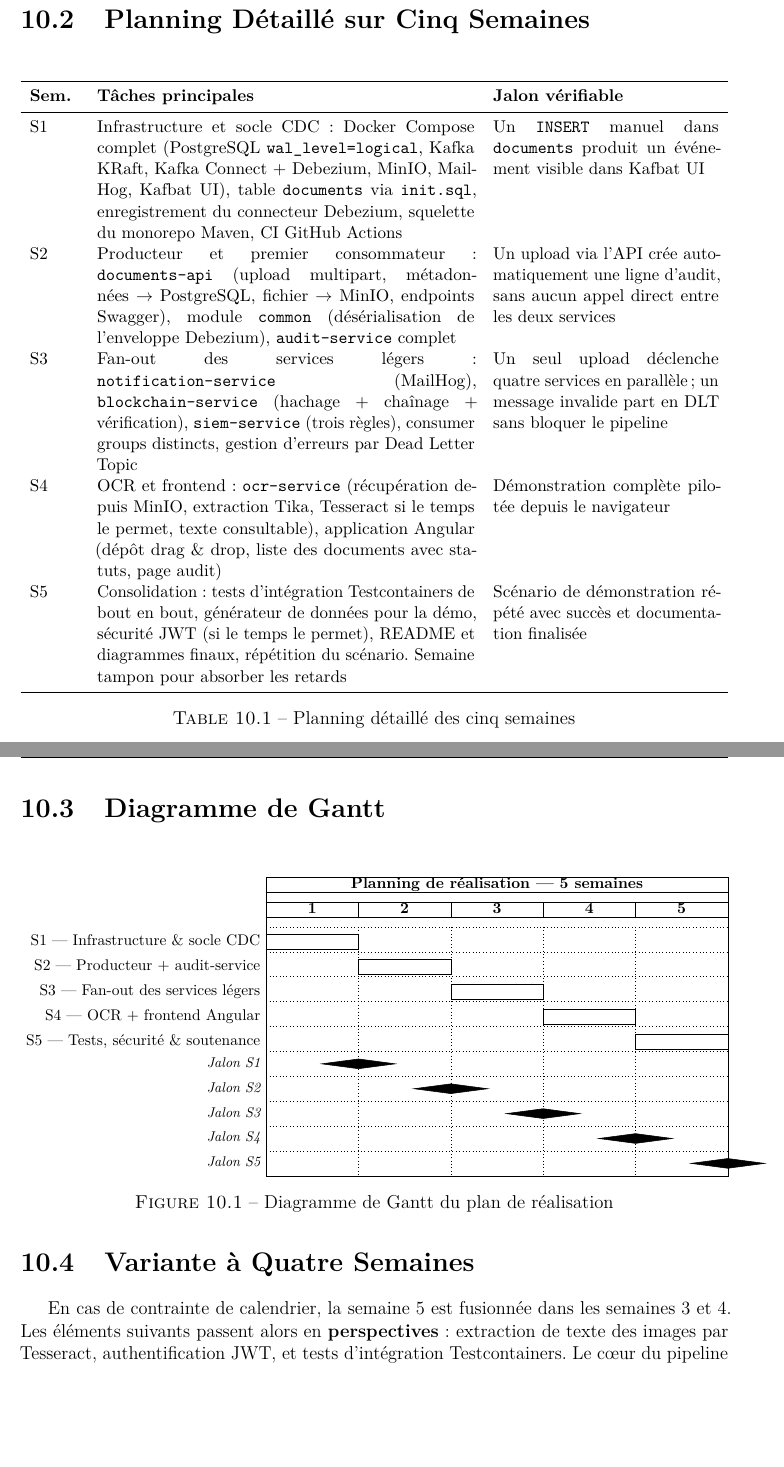
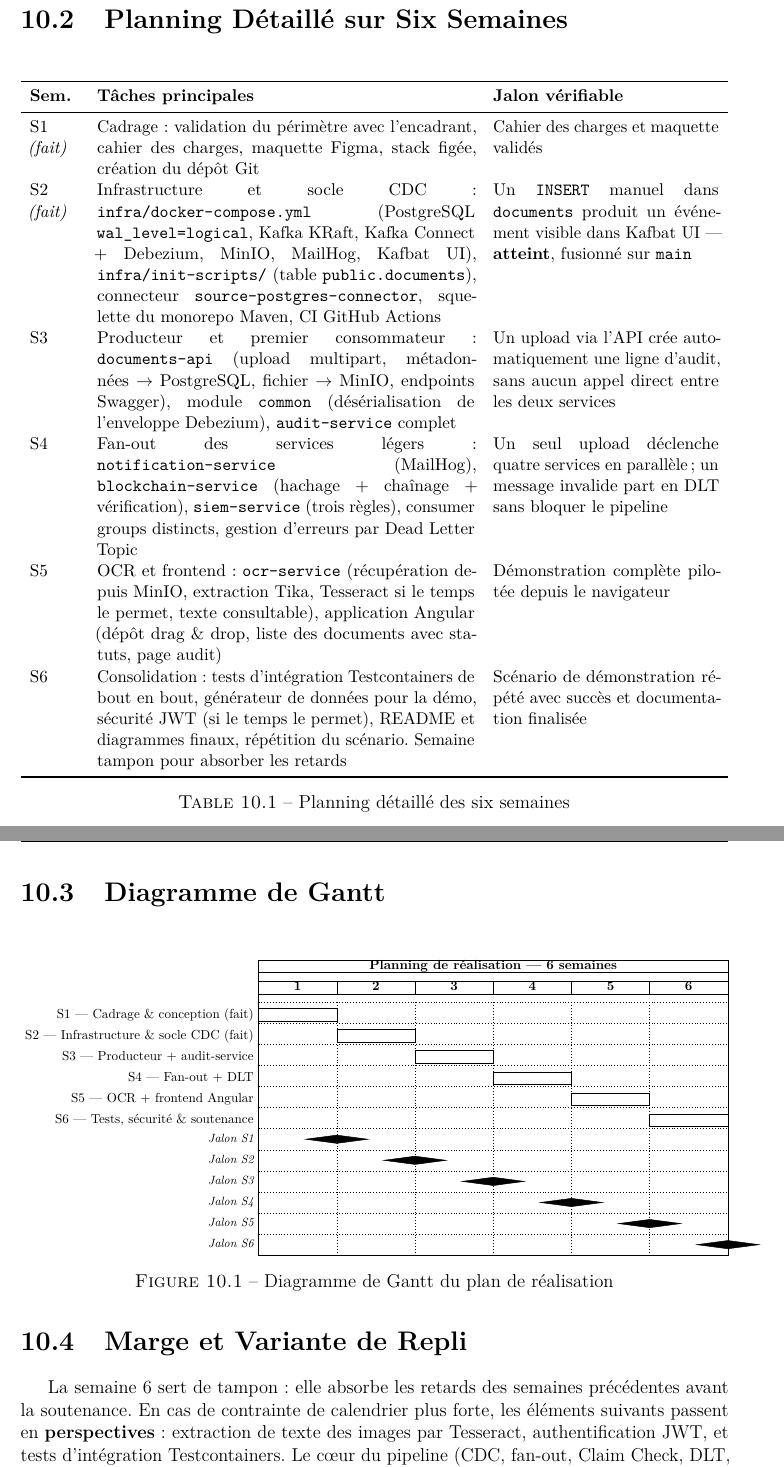
Before and after one commit to Wvssim/cdc-streaming-pipeline, a LaTeX document (docs/cahier-des-charges.tex): two parts of pages 29 and 30 of 38 before the commit and two parts of pages 30 and 31 of 39 after it, joined at a grey line, cut so that both start at the same text, the shorter picture padded with empty space. Compiled offline with pdfLaTeX.

Commit message:
docs: met le cahier a jour avec le code reel et ajoute la transposition azure par couches

```diff
--- a/docs/cahier-des-charges.tex
+++ b/docs/cahier-des-charges.tex
@@ -862,5 +886,5 @@ Le projet est conduit de mani\`ere incr\'ementale sur cinq semaines, du [date de
 
-\section{Planning D\'etaill\'e sur Cinq Semaines}
+\section{Planning D\'etaill\'e sur Six Semaines}
 
 \begin{table}[H]
 \centering
@@ -869,14 +893,15 @@ Le projet est conduit de mani\`ere incr\'ementale sur cinq semaines, du [date de
 \toprule
 \textbf{Sem.} & \textbf{T\^aches principales} & \textbf{Jalon v\'erifiable} \\
 \midrule
-S1 & Infrastructure et socle CDC~: Docker Compose complet (PostgreSQL \texttt{wal\_level=logical}, Kafka KRaft, Kafka Connect + Debezium, MinIO, MailHog, Kafbat UI), table \texttt{documents} via \texttt{init.sql}, enregistrement du connecteur Debezium, squelette du monorepo Maven, CI GitHub Actions & Un \texttt{INSERT} manuel dans \texttt{documents} produit un \'ev\'enement visible dans Kafbat UI \\[4pt]
-S2 & Producteur et premier consommateur~: \texttt{documents-api} (upload multipart, m\'etadonn\'ees $\rightarrow$ PostgreSQL, fichier $\rightarrow$ MinIO, endpoints Swagger), module \texttt{common} (d\'es\'erialisation de l'enveloppe Debezium), \texttt{audit-service} complet & Un upload via l'API cr\'ee automatiquement une ligne d'audit, sans aucun appel direct entre les deux services \\[4pt]
-S3 & Fan-out des services l\'egers~: \texttt{notification-service} (MailHog), \texttt{blockchain-service} (hachage + cha\^inage + v\'erification), \texttt{siem-service} (trois r\`egles), consumer groups distincts, gestion d'erreurs par Dead Letter Topic & Un seul upload d\'eclenche quatre services en parall\`ele~; un message invalide part en DLT sans bloquer le pipeline \\[4pt]
-S4 & OCR et frontend~: \texttt{ocr-service} (r\'ecup\'eration depuis MinIO, extraction Tika, Tesseract si le temps le permet, texte consultable), application Angular (d\'ep\^ot drag \& drop, liste des documents avec statuts, page audit) & D\'emonstration compl\`ete pilot\'ee depuis le navigateur \\[4pt]
-S5 & Consolidation~: tests d'int\'egration Testcontainers de bout en bout, g\'en\'erateur de donn\'ees pour la d\'emo, s\'ecurit\'e JWT (si le temps le permet), README et diagrammes finaux, r\'ep\'etition du sc\'enario. Semaine tampon pour absorber les retards & Sc\'enario de d\'emonstration r\'ep\'et\'e avec succ\`es et documentation finalis\'ee \\
+S1 \emph{(fait)} & Cadrage~: validation du p\'erim\`etre avec l'encadrant, cahier des charges, maquette Figma, stack fig\'ee, cr\'eation du d\'ep\^ot Git & Cahier des charges et maquette valid\'es \\[4pt]
+S2 \emph{(fait)} & Infrastructure et socle CDC~: \texttt{infra/docker-compose.yml} (PostgreSQL \texttt{wal\_level=logical}, Kafka KRaft, Kafka Connect + Debezium, MinIO, MailHog, Kafbat UI), \texttt{infra/init-scripts/} (table \texttt{public.documents}), connecteur \texttt{source-postgres-connector}, squelette du monorepo Maven, CI GitHub Actions & Un \texttt{INSERT} manuel dans \texttt{documents} produit un \'ev\'enement visible dans Kafbat UI --- \textbf{atteint}, fusionn\'e sur \texttt{main} \\[4pt]
+S3 & Producteur et premier consommateur~: \texttt{documents-api} (upload multipart, m\'etadonn\'ees $\rightarrow$ PostgreSQL, fichier $\rightarrow$ MinIO, endpoints Swagger), module \texttt{common} (d\'es\'erialisation de l'enveloppe Debezium), \texttt{audit-service} complet & Un upload via l'API cr\'ee automatiquement une ligne d'audit, sans aucun appel direct entre les deux services \\[4pt]
+S4 & Fan-out des services l\'egers~: \texttt{notification-service} (MailHog), \texttt{blockchain-service} (hachage + cha\^inage + v\'erification), \texttt{siem-service} (trois r\`egles), consumer groups distincts, gestion d'erreurs par Dead Letter Topic & Un seul upload d\'eclenche quatre services en parall\`ele~; un message invalide part en DLT sans bloquer le pipeline \\[4pt]
+S5 & OCR et frontend~: \texttt{ocr-service} (r\'ecup\'eration depuis MinIO, extraction Tika, Tesseract si le temps le permet, texte consultable), application Angular (d\'ep\^ot drag \& drop, liste des documents avec statuts, page audit) & D\'emonstration compl\`ete pilot\'ee depuis le navigateur \\[4pt]
+S6 & Consolidation~: tests d'int\'egration Testcontainers de bout en bout, g\'en\'erateur de donn\'ees pour la d\'emo, s\'ecurit\'e JWT (si le temps le permet), README et diagrammes finaux, r\'ep\'etition du sc\'enario. Semaine tampon pour absorber les retards & Sc\'enario de d\'emonstration r\'ep\'et\'e avec succ\`es et documentation finalis\'ee \\
 \bottomrule
 \end{tabularx}
-\caption{Planning d\'etaill\'e des cinq semaines}
+\caption{Planning d\'etaill\'e des six semaines}
 \end{table}
 
 \section{Diagramme de Gantt}
@@ -893,27 +918,29 @@ S5 & Consolidation~: tests d'int\'egration Testcontainers de bout en bout, g\'en
   title label font=\small\bfseries,
   bar label font=\small,
   milestone label font=\footnotesize\itshape
-]{1}{5}
-\gantttitle{Planning de r\'ealisation --- 5 semaines}{5} \\
-\gantttitlelist{1,...,5}{1} \\
-\ganttbar{S1 --- Infrastructure \& socle CDC}{1}{1} \\
-\ganttbar{S2 --- Producteur + audit-service}{2}{2} \\
-\ganttbar{S3 --- Fan-out des services l\'egers}{3}{3} \\
-\ganttbar{S4 --- OCR + frontend Angular}{4}{4} \\
-\ganttbar{S5 --- Tests, s\'ecurit\'e \& soutenance}{5}{5} \\
+]{1}{6}
+\gantttitle{Planning de r\'ealisation --- 6 semaines}{6} \\
+\gantttitlelist{1,...,6}{1} \\
+\ganttbar{S1 --- Cadrage \& conception (fait)}{1}{1} \\
+\ganttbar{S2 --- Infrastructure \& socle CDC (fait)}{2}{2} \\
+\ganttbar{S3 --- Producteur + audit-service}{3}{3} \\
+\ganttbar{S4 --- Fan-out + DLT}{4}{4} \\
+\ganttbar{S5 --- OCR + frontend Angular}{5}{5} \\
+\ganttbar{S6 --- Tests, s\'ecurit\'e \& soutenance}{6}{6} \\
 \ganttmilestone{Jalon S1}{1} \\
 \ganttmilestone{Jalon S2}{2} \\
 \ganttmilestone{Jalon S3}{3} \\
 \ganttmilestone{Jalon S4}{4} \\
-\ganttmilestone{Jalon S5}{5}
+\ganttmilestone{Jalon S5}{5} \\
+\ganttmilestone{Jalon S6}{6}
 \end{ganttchart}%
 }
 \caption{Diagramme de Gantt du plan de r\'ealisation}
 \end{figure}
 
-\section{Variante \`a Quatre Semaines}
+\section{Marge et Variante de Repli}
 
-En cas de contrainte de calendrier, la semaine~5 est fusionn\'ee dans les semaines~3 et~4. Les \'el\'ements suivants passent alors en \textbf{perspectives}~: extraction de texte des images par Tesseract, authentification JWT, et tests d'int\'egration Testcontainers. Le c\oe ur du pipeline (CDC, fan-out, Claim Check, DLT, cha\^ine de hachage, OCR par Tika) reste int\'egralement couvert.
+La semaine~6 sert de tampon~: elle absorbe les retards des semaines pr\'ec\'edentes avant la soutenance. En cas de contrainte de calendrier plus forte, les \'el\'ements suivants passent en \textbf{perspectives}~: extraction de texte des images par Tesseract, authentification JWT, et tests d'int\'egration Testcontainers. Le c\oe ur du pipeline (CDC, fan-out, Claim Check, DLT, cha\^ine de hachage, OCR par Tika) reste dans tous les cas int\'egralement couvert.
 
 %% ── CHAPITRE 11 ──────────────────────────────────────────────
 \chapter{Livrables}
```
Also changed, not shown: docs/cahier-des-charges.tex (66 more changed lines).
